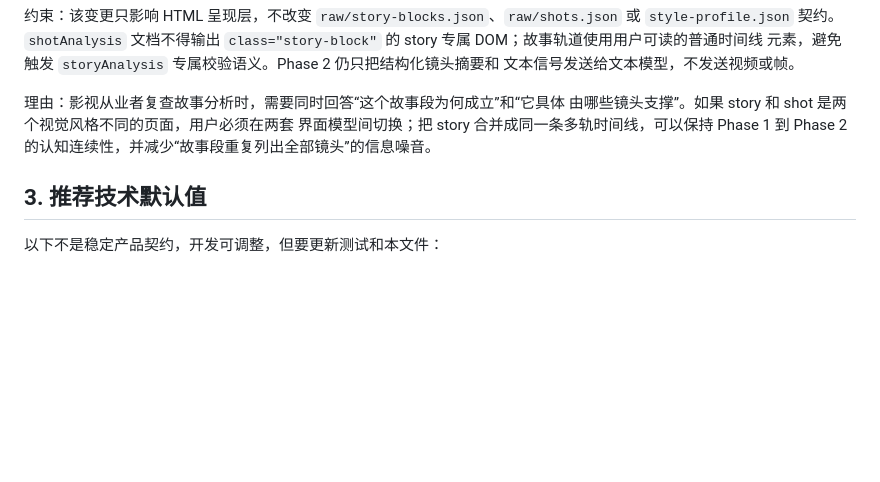
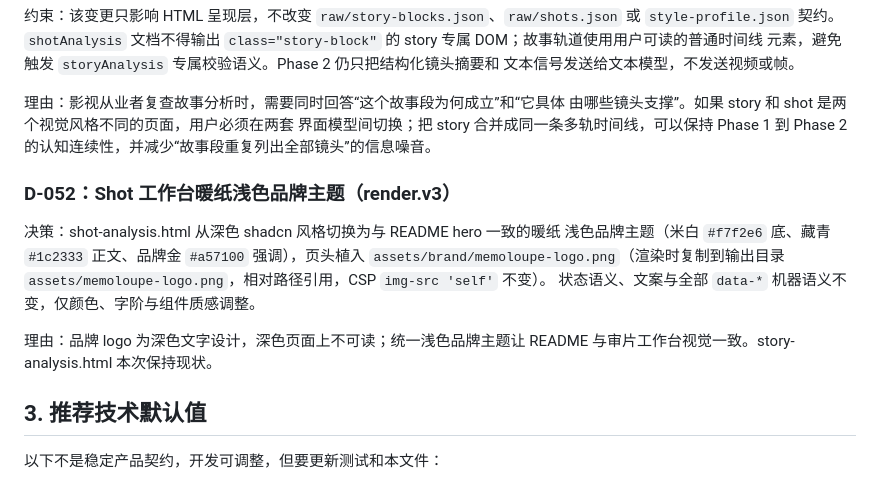
Before and after one commit to MemoBloom/MemoLoupe, a Markdown page: docs/06_DECISIONS_AND_ASSUMPTIONS.md, the part around the change. Rendered like a GitHub page; blank space fills up the shorter version.

Commit message:
docs: D-052 shot 工作台暖纸品牌主题（render.v3）

```diff
--- a/docs/06_DECISIONS_AND_ASSUMPTIONS.md
+++ b/docs/06_DECISIONS_AND_ASSUMPTIONS.md
@@ -631,6 +631,17 @@ Observation、corrections 或 raw/schema 契约。
 界面模型间切换；把 story 合并成同一条多轨时间线，可以保持 Phase 1 到
 Phase 2 的认知连续性，并减少“故事段重复列出全部镜头”的信息噪音。
 
+### D-052：Shot 工作台暖纸浅色品牌主题（render.v3）
+
+决策：shot-analysis.html 从深色 shadcn 风格切换为与 README hero 一致的暖纸
+浅色品牌主题（米白 `#f7f2e6` 底、藏青 `#1c2333` 正文、品牌金 `#a57100`
+强调），页头植入 `assets/brand/memoloupe-logo.png`（渲染时复制到输出目录
+`assets/memoloupe-logo.png`，相对路径引用，CSP `img-src 'self'` 不变）。
+状态语义、文案与全部 `data-*` 机器语义不变，仅颜色、字阶与组件质感调整。
+
+理由：品牌 logo 为深色文字设计，深色页面上不可读；统一浅色品牌主题让
+README 与审片工作台视觉一致。story-analysis.html 本次保持现状。
+
 ## 3. 推荐技术默认值
 
 以下不是稳定产品契约，开发可调整，但要更新测试和本文件：
```
